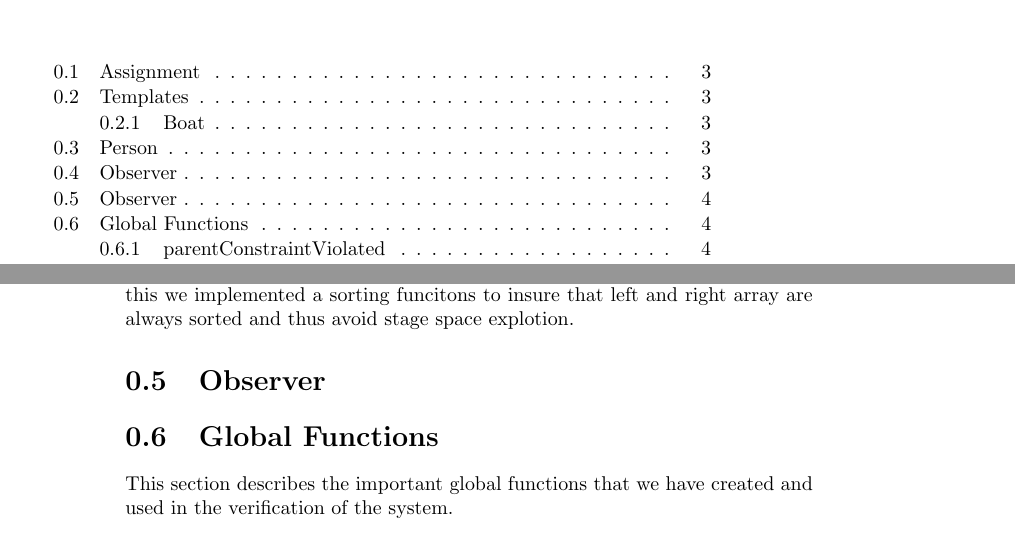
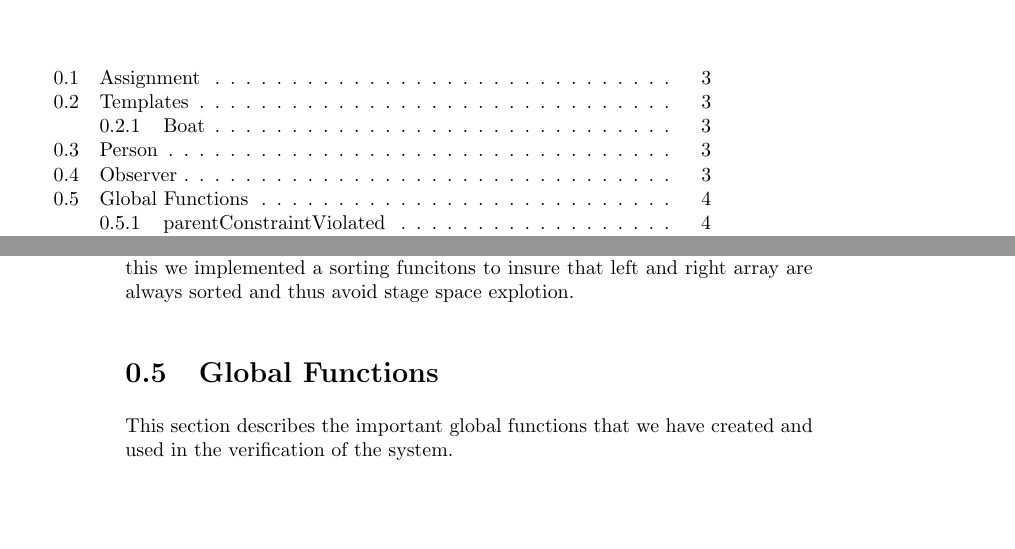
Before and after one commit to kimajakobsen/sw6-admin-group, a LaTeX book (testmini2a/main.tex, which reads testmini2a/templates.tex): two parts of pages 3 and 4 of 5, joined at a grey line, cut so that both start at the same text, the shorter picture padded with empty space. Compiled offline with pdfLaTeX.

Commit message:
removed observer

```diff
--- a/testmini2a/templates.tex
+++ b/testmini2a/templates.tex
@@ -88,32 +88,3 @@ The updateOn and updateOff functions recives a personType as input. updateOn rem
 \caption{}%
 \label{fig:observer}%
 \end{figure}
-
-
-
-
-
-
-
-
-
-
-
-
-
-
-
-
-
-
-
-
-
-
-
-
-
-
-
-
-\section{Observer}
```
